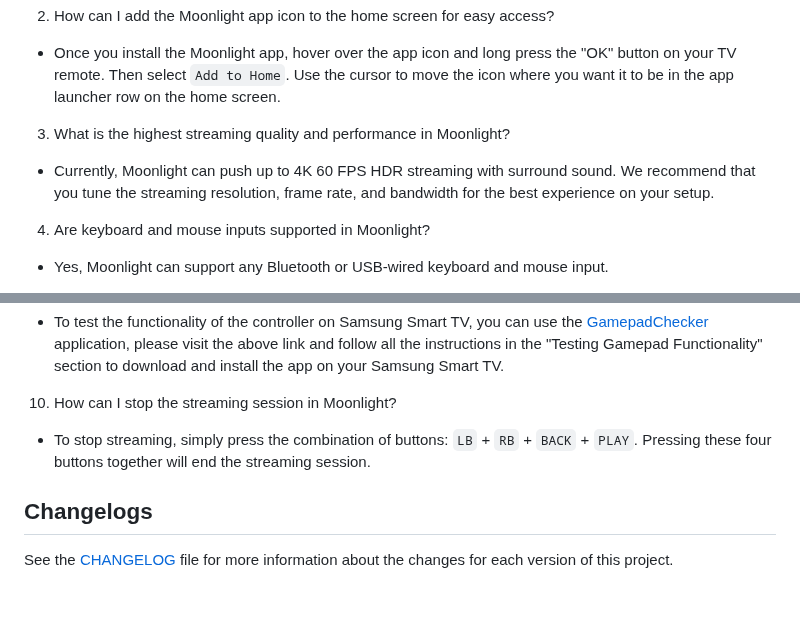
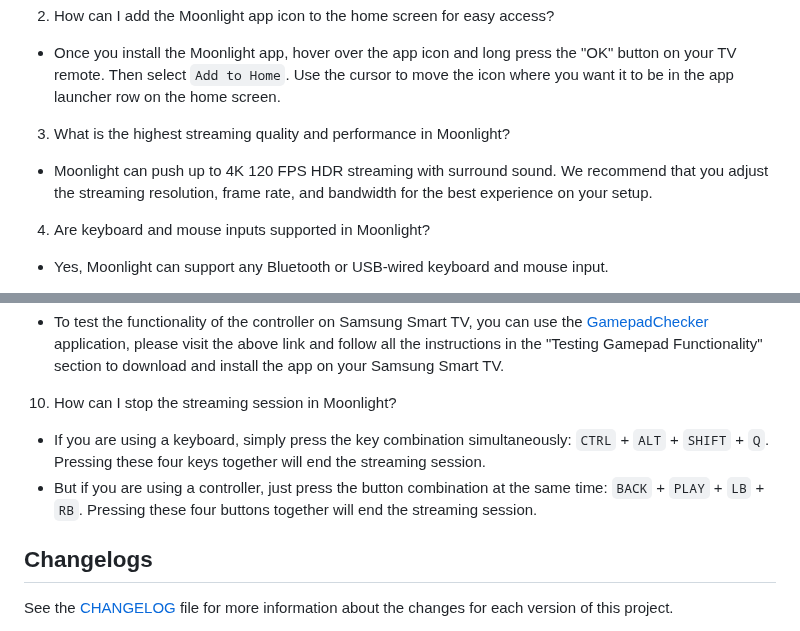
Before and after one commit to ndriqimlahu/moonlight-tizen, a Markdown page: README.md, 2 parts joined by grey strips. Rendered like a GitHub page; blank space fills up the shorter version.

```diff
--- a/README.md
+++ b/README.md
@@ -99,7 +99,7 @@
 - Once you install the Moonlight app, hover over the app icon and long press the "OK" button on your TV remote. Then select `Add to Home`. Use the cursor to move the icon where you want it to be in the app launcher row on the home screen.
 
 3. What is the highest streaming quality and performance in Moonlight?
-- Currently, Moonlight can push up to 4K 60 FPS HDR streaming with surround sound. We recommend that you tune the streaming resolution, frame rate, and bandwidth for the best experience on your setup.
+- Moonlight can push up to 4K 120 FPS HDR streaming with surround sound. We recommend that you adjust the streaming resolution, frame rate, and bandwidth for the best experience on your setup.
 
 4. Are keyboard and mouse inputs supported in Moonlight?
 - Yes, Moonlight can support any Bluetooth or USB-wired keyboard and mouse input.
@@ -120,7 +120,8 @@
 - To test the functionality of the controller on Samsung Smart TV, you can use the [GamepadChecker](https://developer.samsung.com/smarttv/accessory/gamepad.html) application, please visit the above link and follow all the instructions in the "Testing Gamepad Functionality" section to download and install the app on your Samsung Smart TV.
 
 10. How can I stop the streaming session in Moonlight?
-- To stop streaming, simply press the combination of buttons: `LB` + `RB` + `BACK` + `PLAY`. Pressing these four buttons together will end the streaming session.
+- If you are using a keyboard, simply press the key combination simultaneously: `CTRL` + `ALT` + `SHIFT` + `Q`. Pressing these four keys together will end the streaming session.
+- But if you are using a controller, just press the button combination at the same time: `BACK` + `PLAY` + `LB` + `RB`. Pressing these four buttons together will end the streaming session.
 
 ## Changelogs
 
```
